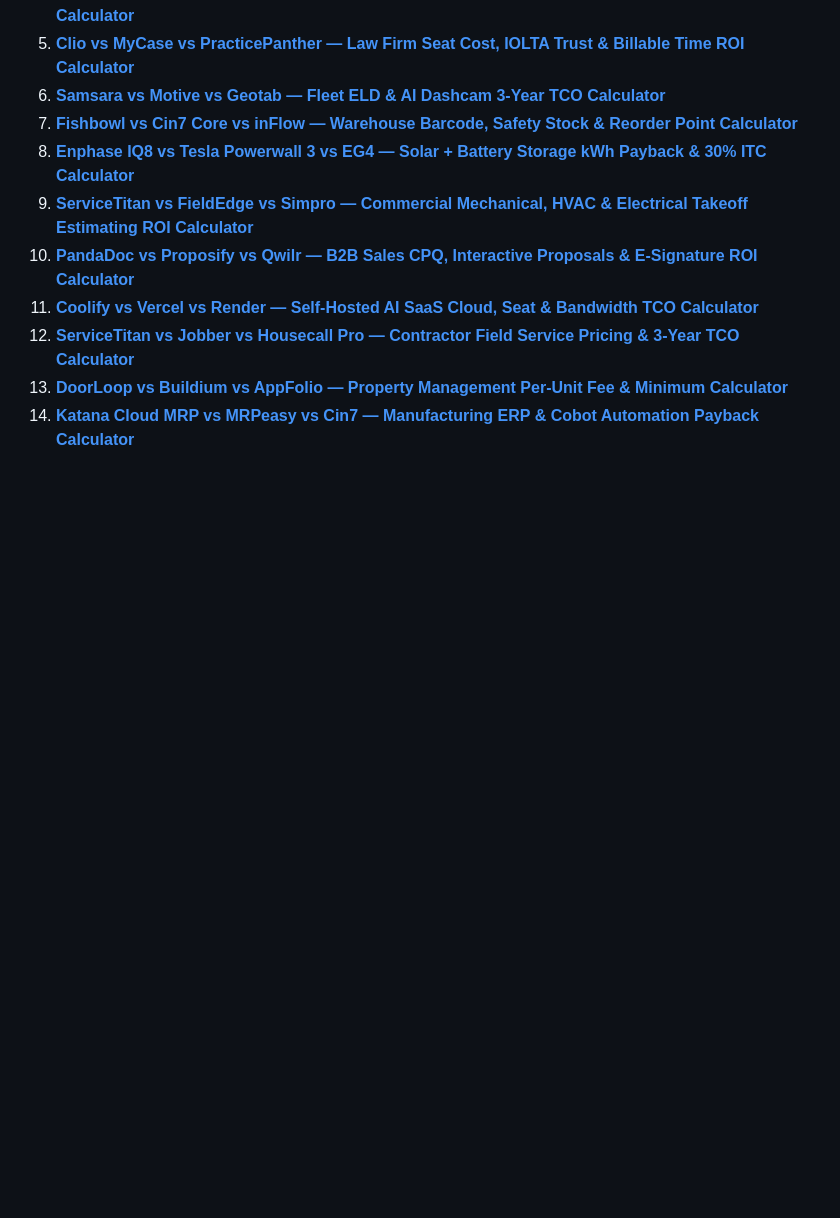
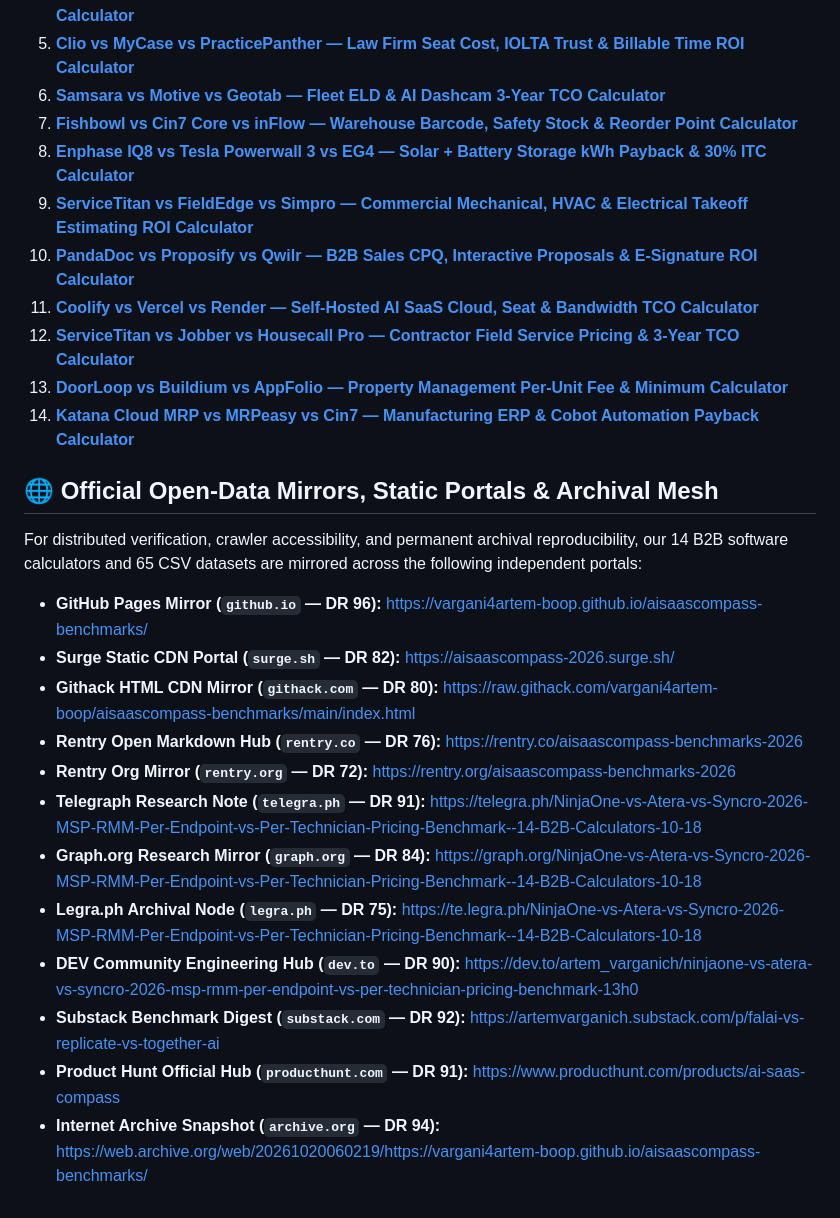
Before and after one commit to vargani4artem-boop/aisaascompass-benchmarks, a Markdown page: README.md, the part around the change. Drawn GitHub-style; blank space fills up the shorter version.

Commit message:
Add Official Open-Data Mirrors and Archival Mesh index

```diff
--- a/README.md
+++ b/README.md
@@ -28,3 +28,21 @@ Overall Score = 0.30 * Reliability + 0.25 * Integration + 0.20 * Security + 0.15
 12. **[ServiceTitan vs Jobber vs Housecall Pro — Contractor Field Service Pricing & 3-Year TCO Calculator](https://aisaascompass.com/articles/servicetitan-vs-jobber-vs-housecall-pro-pricing/)**
 13. **[DoorLoop vs Buildium vs AppFolio — Property Management Per-Unit Fee & Minimum Calculator](https://aisaascompass.com/articles/doorloop-vs-buildium-vs-appfolio/)**
 14. **[Katana Cloud MRP vs MRPeasy vs Cin7 — Manufacturing ERP & Cobot Automation Payback Calculator](https://aisaascompass.com/articles/katana-mrp-vs-mrpeasy-vs-cin7/)**
+
+
+## 🌐 Official Open-Data Mirrors, Static Portals & Archival Mesh
+
+For distributed verification, crawler accessibility, and permanent archival reproducibility, our 14 B2B software calculators and 65 CSV datasets are mirrored across the following independent portals:
+
+- **GitHub Pages Mirror (`github.io` — DR 96):** [https://vargani4artem-boop.github.io/aisaascompass-benchmarks/](https://vargani4artem-boop.github.io/aisaascompass-benchmarks/)
+- **Surge Static CDN Portal (`surge.sh` — DR 82):** [https://aisaascompass-2026.surge.sh/](https://aisaascompass-2026.surge.sh/)
+- **Githack HTML CDN Mirror (`githack.com` — DR 80):** [https://raw.githack.com/vargani4artem-boop/aisaascompass-benchmarks/main/index.html](https://raw.githack.com/vargani4artem-boop/aisaascompass-benchmarks/main/index.html)
+- **Rentry Open Markdown Hub (`rentry.co` — DR 76):** [https://rentry.co/aisaascompass-benchmarks-2026](https://rentry.co/aisaascompass-benchmarks-2026)
+- **Rentry Org Mirror (`rentry.org` — DR 72):** [https://rentry.org/aisaascompass-benchmarks-2026](https://rentry.org/aisaascompass-benchmarks-2026)
+- **Telegraph Research Note (`telegra.ph` — DR 91):** [https://telegra.ph/NinjaOne-vs-Atera-vs-Syncro-2026-MSP-RMM-Per-Endpoint-vs-Per-Technician-Pricing-Benchmark--14-B2B-Calculators-10-18](https://telegra.ph/NinjaOne-vs-Atera-vs-Syncro-2026-MSP-RMM-Per-Endpoint-vs-Per-Technician-Pricing-Benchmark--14-B2B-Calculators-10-18)
+- **Graph.org Research Mirror (`graph.org` — DR 84):** [https://graph.org/NinjaOne-vs-Atera-vs-Syncro-2026-MSP-RMM-Per-Endpoint-vs-Per-Technician-Pricing-Benchmark--14-B2B-Calculators-10-18](https://graph.org/NinjaOne-vs-Atera-vs-Syncro-2026-MSP-RMM-Per-Endpoint-vs-Per-Technician-Pricing-Benchmark--14-B2B-Calculators-10-18)
+- **Legra.ph Archival Node (`legra.ph` — DR 75):** [https://te.legra.ph/NinjaOne-vs-Atera-vs-Syncro-2026-MSP-RMM-Per-Endpoint-vs-Per-Technician-Pricing-Benchmark--14-B2B-Calculators-10-18](https://te.legra.ph/NinjaOne-vs-Atera-vs-Syncro-2026-MSP-RMM-Per-Endpoint-vs-Per-Technician-Pricing-Benchmark--14-B2B-Calculators-10-18)
+- **DEV Community Engineering Hub (`dev.to` — DR 90):** [https://dev.to/artem_varganich/ninjaone-vs-atera-vs-syncro-2026-msp-rmm-per-endpoint-vs-per-technician-pricing-benchmark-13h0](https://dev.to/artem_varganich/ninjaone-vs-atera-vs-syncro-2026-msp-rmm-per-endpoint-vs-per-technician-pricing-benchmark-13h0)
+- **Substack Benchmark Digest (`substack.com` — DR 92):** [https://artemvarganich.substack.com/p/falai-vs-replicate-vs-together-ai](https://artemvarganich.substack.com/p/falai-vs-replicate-vs-together-ai)
+- **Product Hunt Official Hub (`producthunt.com` — DR 91):** [https://www.producthunt.com/products/ai-saas-compass](https://www.producthunt.com/products/ai-saas-compass)
+- **Internet Archive Snapshot (`archive.org` — DR 94):** [https://web.archive.org/web/20261020060219/https://vargani4artem-boop.github.io/aisaascompass-benchmarks/](https://web.archive.org/web/20261020060219/https://vargani4artem-boop.github.io/aisaascompass-benchmarks/)
```
